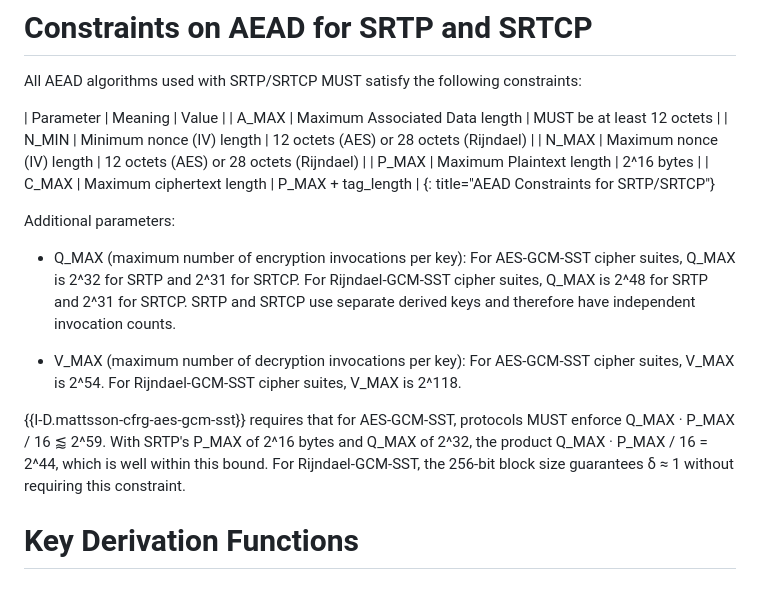
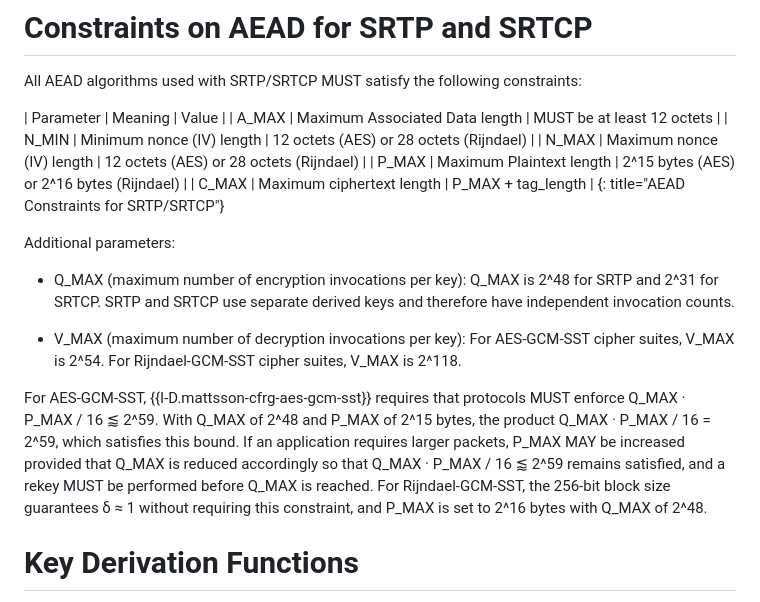
Before and after one commit to gloinul/draft-westerlund-avtcore-srtp-gcm-sst, a Markdown page: draft-westerlund-avtcore-srtp-gcm-sst.md, the part around one of its changes. GitHub-like rendering.

```diff
--- a/draft-westerlund-avtcore-srtp-gcm-sst.md
+++ b/draft-westerlund-avtcore-srtp-gcm-sst.md
@@ -437,17 +437,17 @@ All AEAD algorithms used with SRTP/SRTCP MUST satisfy the following constraints:
 | A_MAX | Maximum Associated Data length | MUST be at least 12 octets |
 | N_MIN | Minimum nonce (IV) length | 12 octets (AES) or 28 octets (Rijndael) |
 | N_MAX | Maximum nonce (IV) length | 12 octets (AES) or 28 octets (Rijndael) |
-| P_MAX | Maximum Plaintext length | 2^16 bytes |
+| P_MAX | Maximum Plaintext length | 2^15 bytes (AES) or 2^16 bytes (Rijndael) |
 | C_MAX | Maximum ciphertext length | P_MAX + tag_length |
 {: title="AEAD Constraints for SRTP/SRTCP"}
 
 Additional parameters:
 
-- Q_MAX (maximum number of encryption invocations per key): For AES-GCM-SST cipher suites, Q_MAX is 2^32 for SRTP and 2^31 for SRTCP. For Rijndael-GCM-SST cipher suites, Q_MAX is 2^48 for SRTP and 2^31 for SRTCP. SRTP and SRTCP use separate derived keys and therefore have independent invocation counts.
+- Q_MAX (maximum number of encryption invocations per key): Q_MAX is 2^48 for SRTP and 2^31 for SRTCP. SRTP and SRTCP use separate derived keys and therefore have independent invocation counts.
 
 - V_MAX (maximum number of decryption invocations per key): For AES-GCM-SST cipher suites, V_MAX is 2^54. For Rijndael-GCM-SST cipher suites, V_MAX is 2^118.
 
-{{I-D.mattsson-cfrg-aes-gcm-sst}} requires that for AES-GCM-SST, protocols MUST enforce Q_MAX · P_MAX / 16 ⪅ 2^59. With SRTP's P_MAX of 2^16 bytes and Q_MAX of 2^32, the product Q_MAX · P_MAX / 16 = 2^44, which is well within this bound. For Rijndael-GCM-SST, the 256-bit block size guarantees δ ≈ 1 without requiring this constraint.
+For AES-GCM-SST, {{I-D.mattsson-cfrg-aes-gcm-sst}} requires that protocols MUST enforce Q_MAX · P_MAX / 16 ⪅ 2^59. With Q_MAX of 2^48 and P_MAX of 2^15 bytes, the product Q_MAX · P_MAX / 16 = 2^59, which satisfies this bound. If an application requires larger packets, P_MAX MAY be increased provided that Q_MAX is reduced accordingly so that Q_MAX · P_MAX / 16 ⪅ 2^59 remains satisfied, and a rekey MUST be performed before Q_MAX is reached. For Rijndael-GCM-SST, the 256-bit block size guarantees δ ≈ 1 without requiring this constraint, and P_MAX is set to 2^16 bytes with Q_MAX of 2^48.
 
 
 # Key Derivation Functions
```
Also changed, not shown: other parts of draft-westerlund-avtcore-srtp-gcm-sst.md (+12 -12 lines).
